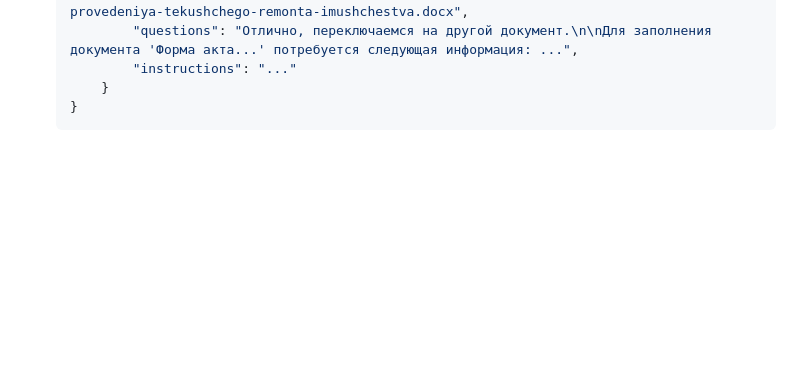
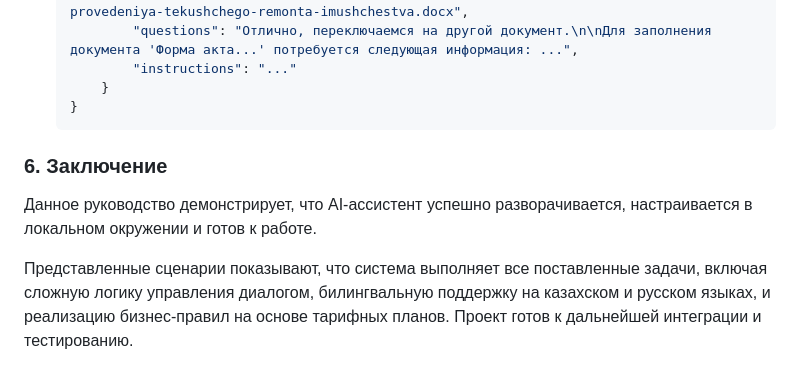
Before and after one commit to MadiZhakenov/neo-dom, a Markdown page: README.md, the part around the change. Rendered like a GitHub page; blank space fills up the shorter version.

````diff
--- a/README.md
+++ b/README.md
@@ -252,3 +252,9 @@ API сервера предоставляет несколько эндпоин
         }
     }
     ```
+
+### **6. Заключение**
+
+Данное руководство демонстрирует, что AI-ассистент успешно разворачивается, настраивается в локальном окружении и готов к работе.
+
+Представленные сценарии показывают, что система выполняет все поставленные задачи, включая сложную логику управления диалогом, билингвальную поддержку на казахском и русском языках, и реализацию бизнес-правил на основе тарифных планов. Проект готов к дальнейшей интеграции и тестированию.
````
